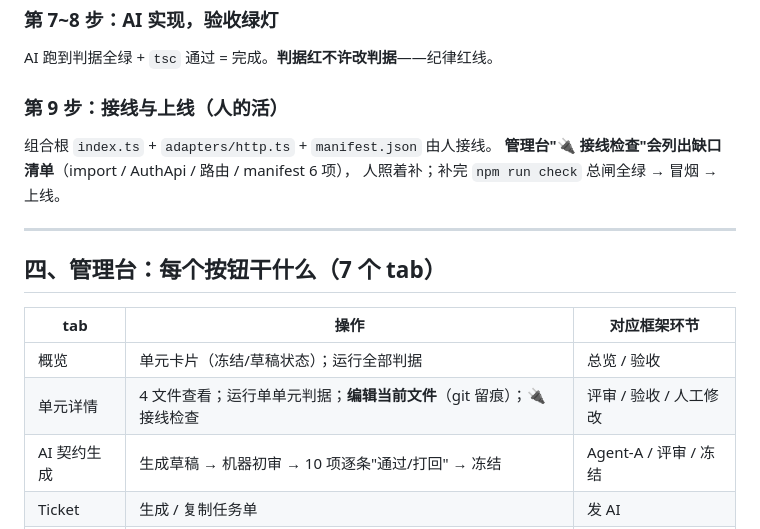
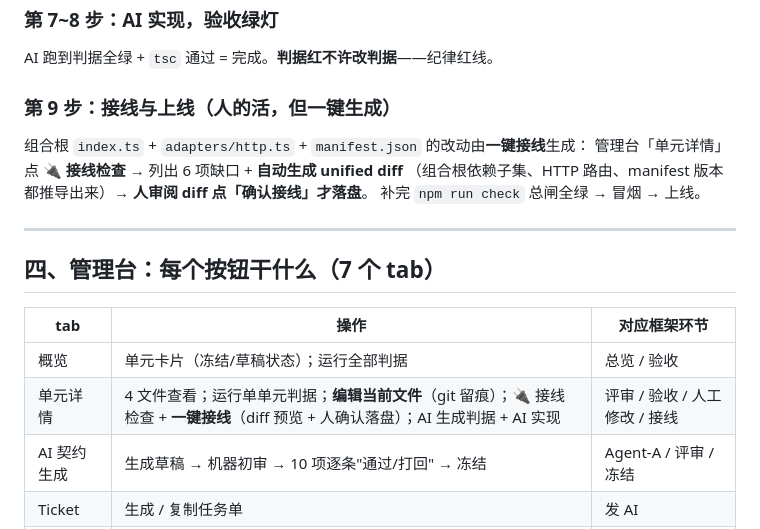
Before and after one commit to xiaohaoppy/featureunit-demo, a Markdown page: docs/USAGE.md, the part around the change. GitHub-like rendering.

```diff
--- a/docs/USAGE.md
+++ b/docs/USAGE.md
@@ -86,11 +86,12 @@ npm run feat -- test my-feature      # 只跑该单元判据（毫秒级）
 
 AI 跑到判据全绿 + `tsc` 通过 = 完成。**判据红不许改判据**——纪律红线。
 
-### 第 9 步：接线与上线（人的活）
+### 第 9 步：接线与上线（人的活，但一键生成）
 
-组合根 `index.ts` + `adapters/http.ts` + `manifest.json` 由人接线。
-**管理台"🔌 接线检查"会列出缺口清单**（import / AuthApi / 路由 / manifest 6 项），
-人照着补；补完 `npm run check` 总闸全绿 → 冒烟 → 上线。
+组合根 `index.ts` + `adapters/http.ts` + `manifest.json` 的改动由**一键接线**生成：
+管理台「单元详情」点 **🔌 接线检查** → 列出 6 项缺口 + **自动生成 unified diff**
+（组合根依赖子集、HTTP 路由、manifest 版本都推导出来）→ **人审阅 diff 点「确认接线」才落盘**。
+补完 `npm run check` 总闸全绿 → 冒烟 → 上线。
 
 ---
 
@@ -99,7 +100,7 @@ AI 跑到判据全绿 + `tsc` 通过 = 完成。**判据红不许改判据**—
 | tab | 操作 | 对应框架环节 |
 |---|---|---|
 | 概览 | 单元卡片（冻结/草稿状态）；运行全部判据 | 总览 / 验收 |
-| 单元详情 | 4 文件查看；运行单单元判据；**编辑当前文件**（git 留痕）；🔌 接线检查 | 评审 / 验收 / 人工修改 |
+| 单元详情 | 4 文件查看；运行单单元判据；**编辑当前文件**（git 留痕）；🔌 接线检查 + **一键接线**（diff 预览 + 人确认落盘）；AI 生成判据 + AI 实现 | 评审 / 验收 / 人工修改 / 接线 |
 | AI 契约生成 | 生成草稿 → 机器初审 → 10 项逐条"通过/打回" → 冻结 | Agent-A / 评审 / 冻结 |
 | Ticket | 生成 / 复制任务单 | 发 AI |
 | 源码浏览 | 只读查看端口/适配器/组合根/配置 | 学习 / 审计 |
```
Also changed, not shown: README.md (+1 -1 lines), docs/FEATUREUNIT-GUIDE.md (+1 -1 lines).
